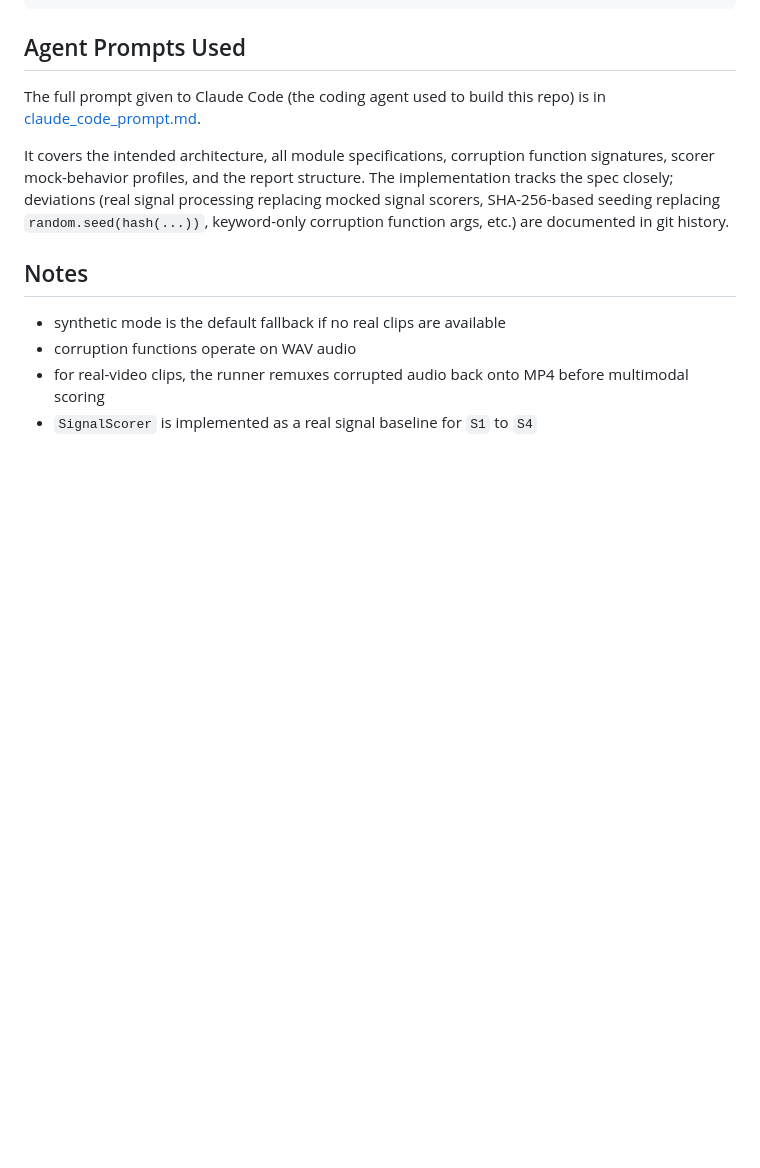
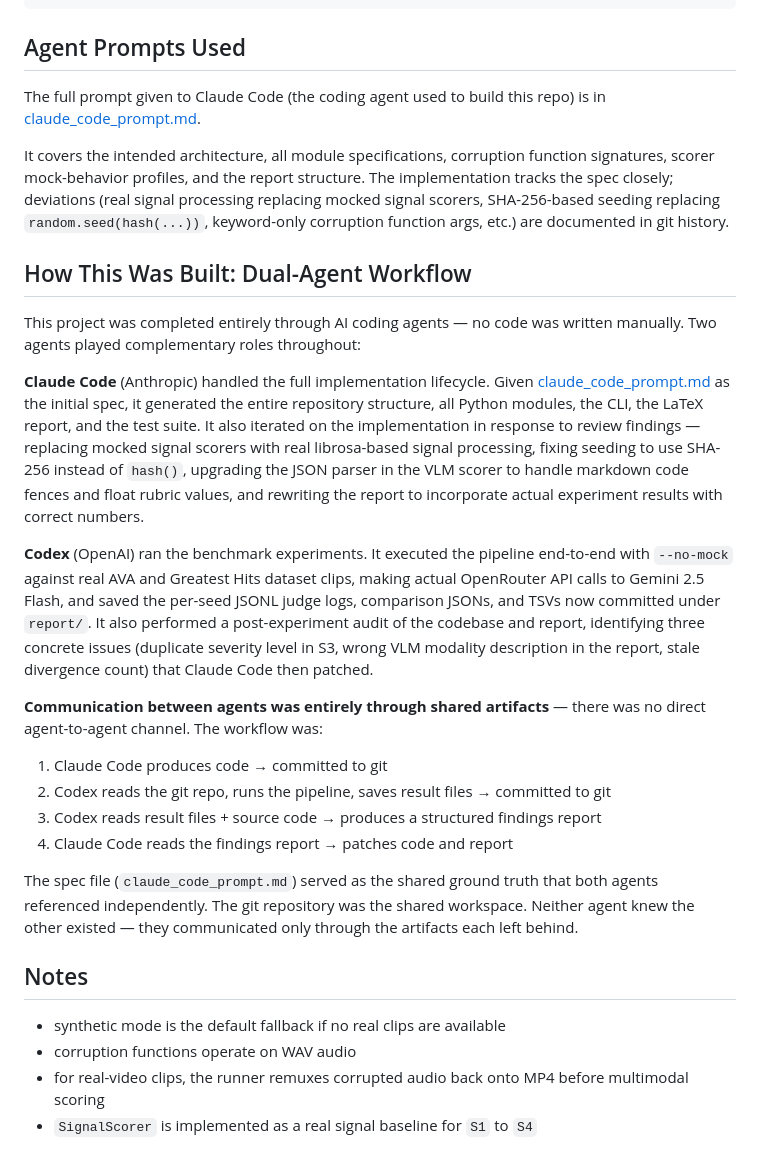
Before and after one commit to xy-derrick/p_l_take_home, a Markdown page: README.md, the part around the change. Rendered like a GitHub page; blank space fills up the shorter version.

Commit message:
README: document dual-agent (Claude Code + Codex) workflow
Explains how the project was built without manual coding — Claude Code
implemented the full repository from the spec, Codex ran the real-API
experiments and produced a post-run audit, and the two agents communicated
exclusively through shared git artifacts (code, result JSONs, findings report).

Co-Authored-By: Claude Sonnet 4.6 <noreply@anthropic.com>

```diff
--- a/README.md
+++ b/README.md
@@ -284,6 +284,41 @@ tracks the spec closely; deviations (real signal processing replacing mocked sig
 scorers, SHA-256-based seeding replacing `random.seed(hash(...))`, keyword-only
 corruption function args, etc.) are documented in git history.
 
+## How This Was Built: Dual-Agent Workflow
+
+This project was completed entirely through AI coding agents — no code was written manually.
+Two agents played complementary roles throughout:
+
+**Claude Code** (Anthropic) handled the full implementation lifecycle. Given
+[claude_code_prompt.md](./claude_code_prompt.md) as the initial spec, it generated the
+entire repository structure, all Python modules, the CLI, the LaTeX report, and the
+test suite. It also iterated on the implementation in response to review findings —
+replacing mocked signal scorers with real librosa-based signal processing, fixing
+seeding to use SHA-256 instead of `hash()`, upgrading the JSON parser in the VLM scorer
+to handle markdown code fences and float rubric values, and rewriting the report to
+incorporate actual experiment results with correct numbers.
+
+**Codex** (OpenAI) ran the benchmark experiments. It executed the pipeline end-to-end
+with `--no-mock` against real AVA and Greatest Hits dataset clips, making actual
+OpenRouter API calls to Gemini 2.5 Flash, and saved the per-seed JSONL judge logs,
+comparison JSONs, and TSVs now committed under `report/`. It also performed a
+post-experiment audit of the codebase and report, identifying three concrete issues
+(duplicate severity level in S3, wrong VLM modality description in the report, stale
+divergence count) that Claude Code then patched.
+
+**Communication between agents was entirely through shared artifacts** — there was no
+direct agent-to-agent channel. The workflow was:
+
+1. Claude Code produces code → committed to git
+2. Codex reads the git repo, runs the pipeline, saves result files → committed to git
+3. Codex reads result files + source code → produces a structured findings report
+4. Claude Code reads the findings report → patches code and report
+
+The spec file (`claude_code_prompt.md`) served as the shared ground truth that both
+agents referenced independently. The git repository was the shared workspace. Neither
+agent knew the other existed — they communicated only through the artifacts each left
+behind.
+
 ## Notes
 
 - synthetic mode is the default fallback if no real clips are available
```
